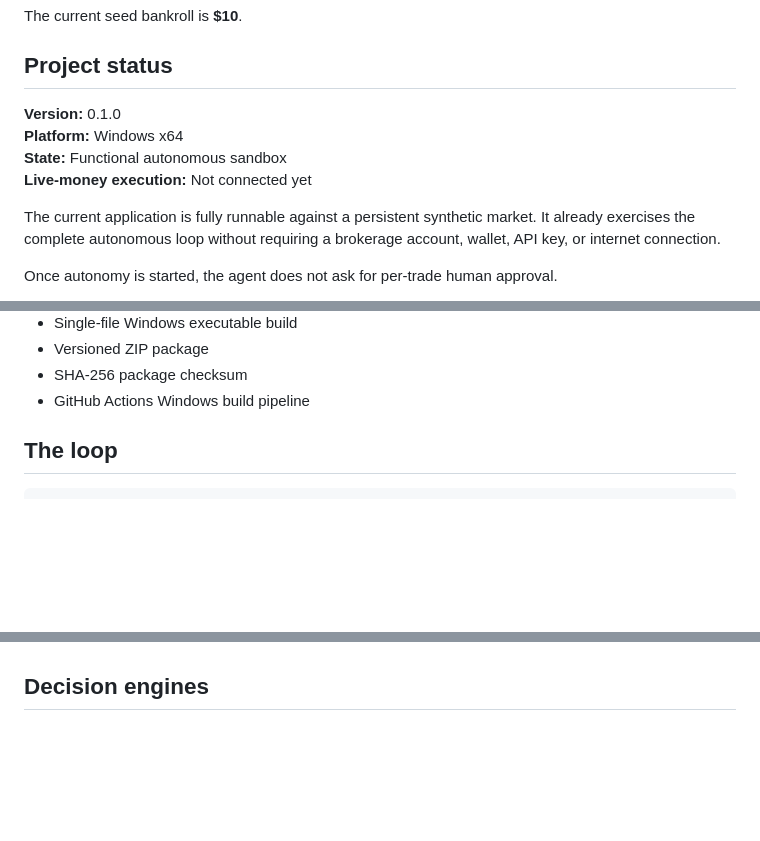
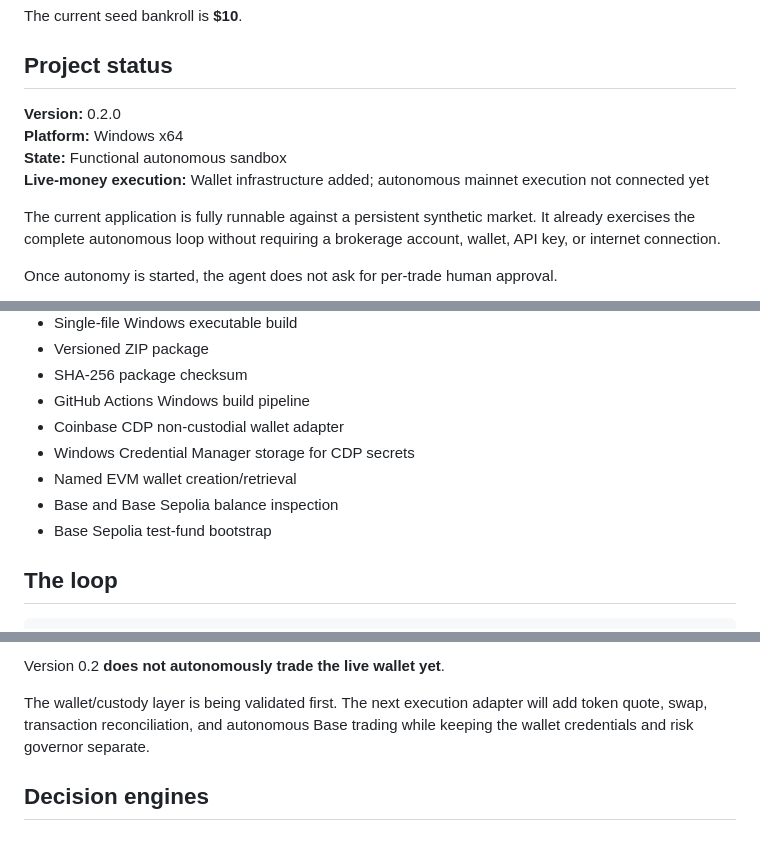
Before and after one commit to danieloculus0-bot/AIscend, a Markdown page: README.md, 3 parts joined by grey strips. GitHub-like rendering; blank space fills up the shorter version.

Commit message:
Document CDP wallet bootstrap and v0.2 status

```diff
--- a/README.md
+++ b/README.md
@@ -10,10 +10,10 @@ The current seed bankroll is **$10**.
 
 ## Project status
 
-**Version:** 0.1.0
+**Version:** 0.2.0
 **Platform:** Windows x64
 **State:** Functional autonomous sandbox
-**Live-money execution:** Not connected yet
+**Live-money execution:** Wallet infrastructure added; autonomous mainnet execution not connected yet
 
 The current application is fully runnable against a persistent synthetic market. It already exercises the complete autonomous loop without requiring a brokerage account, wallet, API key, or internet connection.
 
@@ -38,6 +38,11 @@ Once autonomy is started, the agent does not ask for per-trade human approval.
 - Versioned ZIP package
 - SHA-256 package checksum
 - GitHub Actions Windows build pipeline
+- Coinbase CDP non-custodial wallet adapter
+- Windows Credential Manager storage for CDP secrets
+- Named EVM wallet creation/retrieval
+- Base and Base Sepolia balance inspection
+- Base Sepolia test-fund bootstrap
 
 ## The loop
 
@@ -145,3 +241,7 @@ That keeps local builds and CI from quietly becoming two different systems.
+Version 0.2 **does not autonomously trade the live wallet yet**.
+
+The wallet/custody layer is being validated first. The next execution adapter will add token quote, swap, transaction reconciliation, and autonomous Base trading while keeping the wallet credentials and risk governor separate.
+
 ## Decision engines
 
 ### Built-in autonomous engine
```
Also changed, not shown: other parts of README.md (+92 -1 lines).
